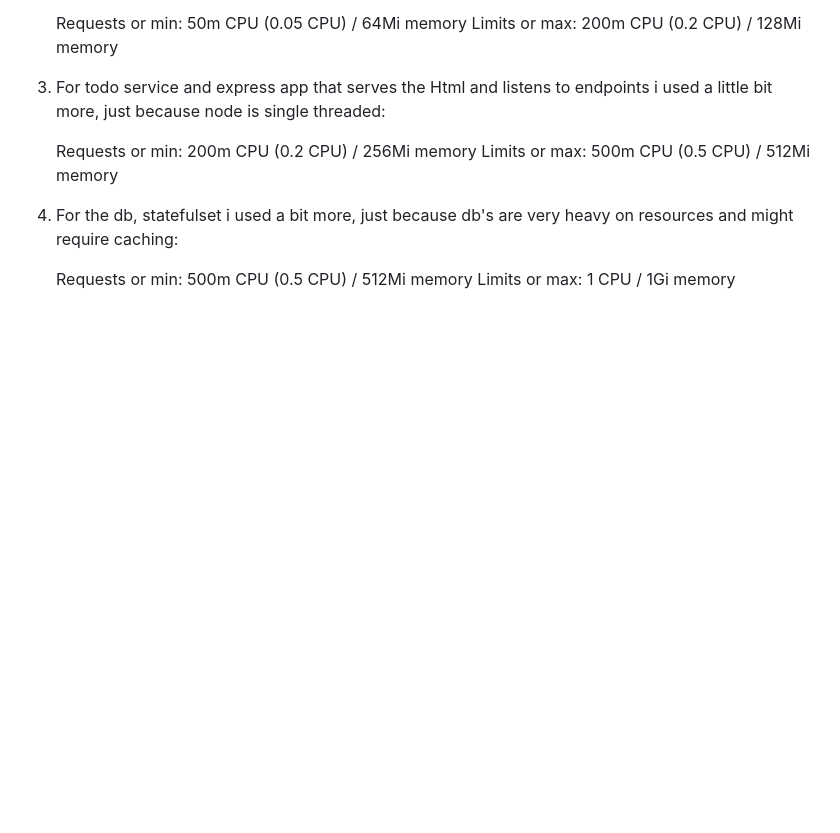
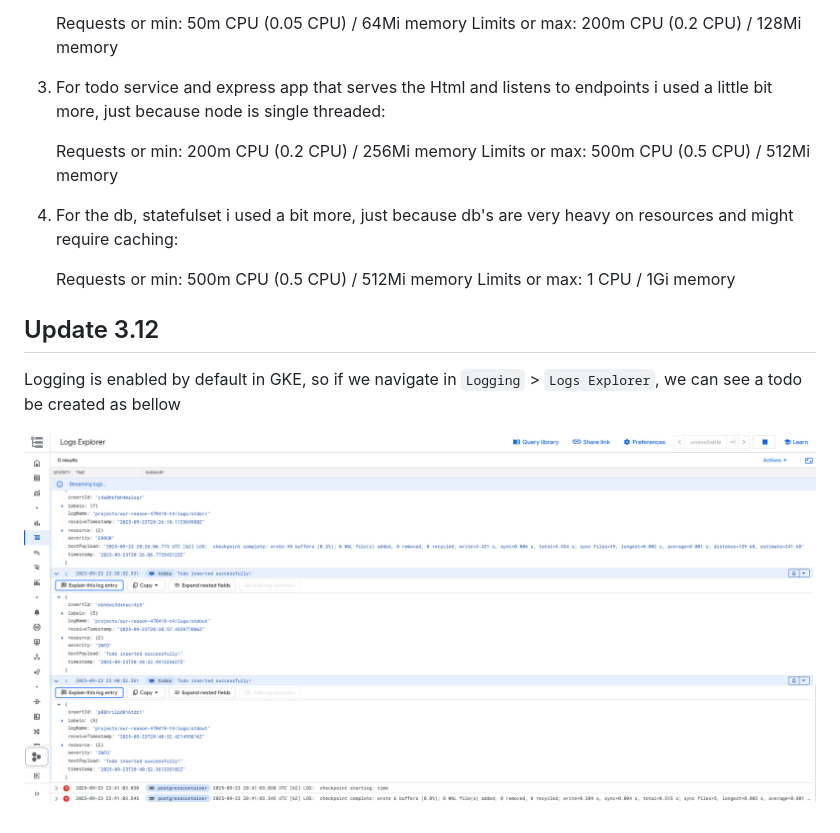
Before and after one commit to andreasZel/devops_with_kubernetes_project_server, a Markdown page: README.md, the part around the change. Drawn GitHub-style; pictures changed too: logging.png (added); blank space fills up the shorter version.

Commit message:
added logging image of a created todo for exercise 3.12

```diff
--- a/README.md
+++ b/README.md
@@ -188,3 +188,10 @@ For CronJobs, since they run and stop, i setup loghtweight and done every 24hour
 
    Requests or min: 500m CPU (0.5 CPU) / 512Mi memory
    Limits or max: 1 CPU / 1Gi memory
+
+## Update 3.12
+
+Logging is enabled by default in GKE, so if we navigate in `Logging` > `Logs Explorer`, we can see a todo
+be created as bellow
+
+![logging image](./logging.png)
```
